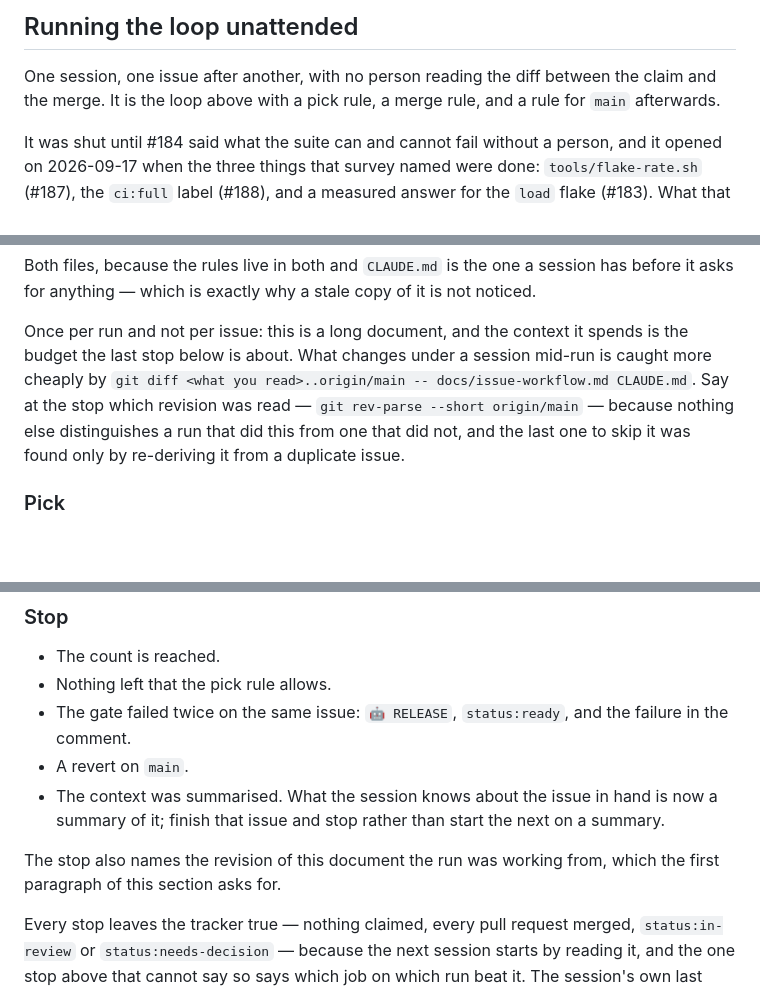
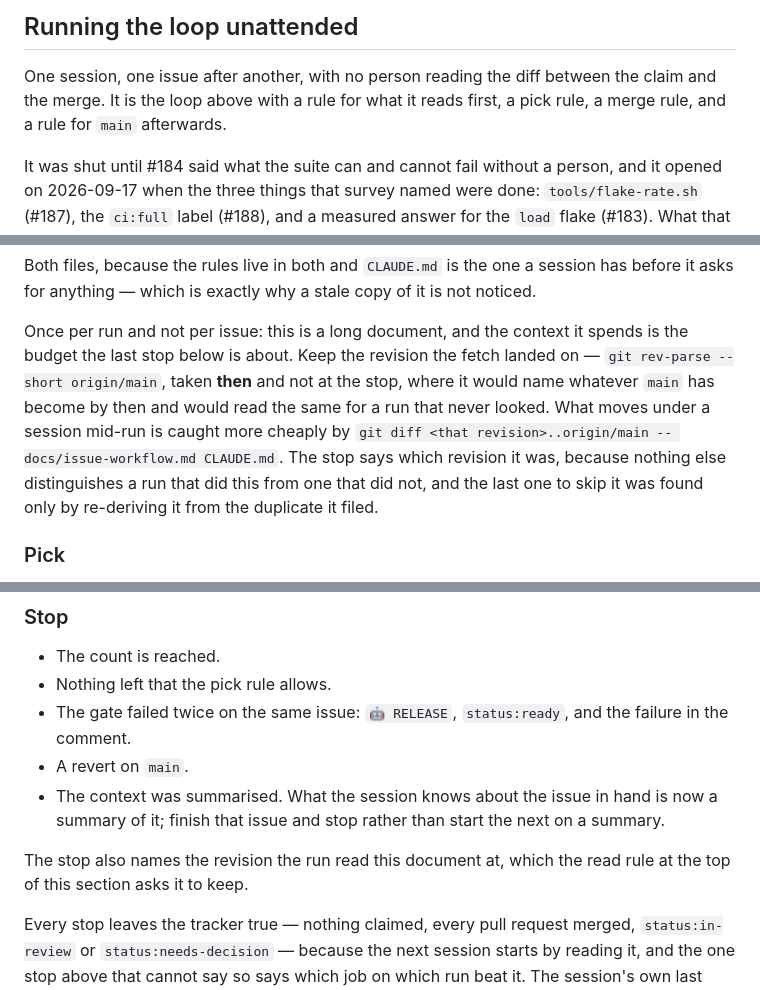
Before and after one commit to eth219/jailscale, a Markdown page: docs/issue-workflow.md, 3 parts joined by grey strips. Drawn GitHub-style; blank space fills up the shorter version.

Commit message:
Three phrases the judging pass found
- The section's own summary of itself still said "a pick rule, a merge rule,
  and a rule for `main`", which no longer lists everything in it.
- `git rev-parse --short origin/main` run at the stop names whatever `main` has
  become by then, which is not the revision that was read and is the same
  number a run that read nothing would print. It is taken at the fetch now, and
  the stop reports that one.
- "which the first paragraph of this section asks for" pointed at no paragraph
  that asks for anything: `### Stop` has none before it, and the parent
  section's first paragraph defines the loop.

Co-Authored-By: Claude Opus 5 <noreply@anthropic.com>

```diff
--- a/docs/issue-workflow.md
+++ b/docs/issue-workflow.md
@@ -324,7 +324,8 @@ it starts at step 1.
 ## Running the loop unattended
 
 One session, one issue after another, with no person reading the diff between the claim and the
-merge. It is the loop above with a pick rule, a merge rule, and a rule for `main` afterwards.
+merge. It is the loop above with a rule for what it reads first, a pick rule, a merge rule, and a
+rule for `main` afterwards.
 
 It was shut until #184 said what the suite can and cannot fail without a person, and it opened on
 2026-09-17 when the three things that survey named were done: `tools/flake-rate.sh` (#187), the
@@ -364,11 +365,13 @@ Both files, because the rules live in both and `CLAUDE.md` is the one a session
 for anything — which is exactly why a stale copy of it is not noticed.
 
 Once per run and not per issue: this is a long document, and the context it spends is the budget the
-last stop below is about. What changes under a session mid-run is caught more cheaply by
-`git diff <what you read>..origin/main -- docs/issue-workflow.md CLAUDE.md`. Say at the stop which
-revision was read — `git rev-parse --short origin/main` — because nothing else distinguishes a run
-that did this from one that did not, and the last one to skip it was found only by re-deriving it
-from a duplicate issue.
+last stop below is about. Keep the revision the fetch landed on — `git rev-parse --short
+origin/main`, taken **then** and not at the stop, where it would name whatever `main` has become by
+then and would read the same for a run that never looked. What moves under a session mid-run is
+caught more cheaply by `git diff <that revision>..origin/main -- docs/issue-workflow.md CLAUDE.md`.
+The stop says which revision it was, because nothing else distinguishes a run that did this from one
+that did not, and the last one to skip it was found only by re-deriving it from the duplicate it
+filed.
 
 ### Pick
 
@@ -487,8 +490,8 @@ the start; the merge rule is for the label that was added on the way.
 - The context was summarised. What the session knows about the issue in hand is now a summary of
   it; finish that issue and stop rather than start the next on a summary.
 
-The stop also names the revision of this document the run was working from, which the first
-paragraph of this section asks for.
+The stop also names the revision the run read this document at, which the read rule at the top of
+this section asks it to keep.
 
 Every stop leaves the tracker true — nothing claimed, every pull request merged, `status:in-review`
 or `status:needs-decision` — because the next session starts by reading it, and the one stop above
```
